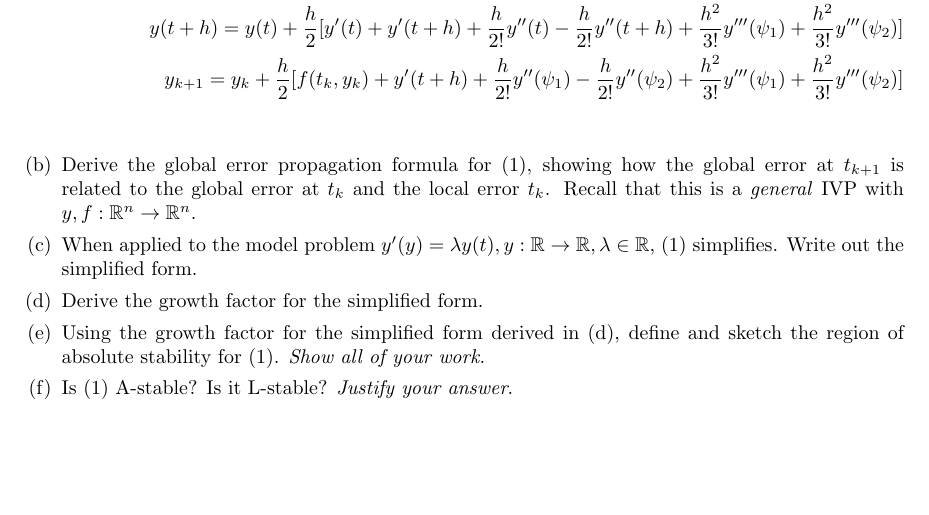
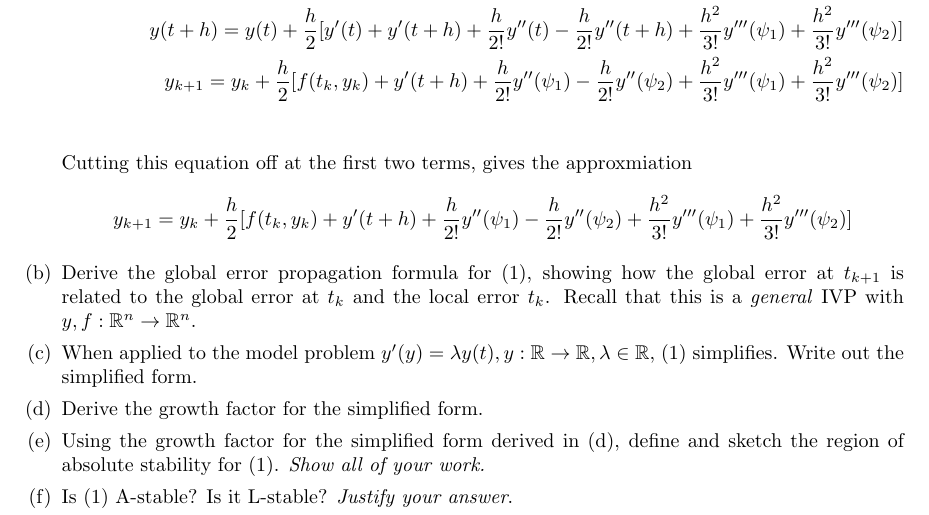
Before and after one commit to poonkeegan/school, a LaTeX document (cscd37/assgn3.tex): part of page 2 of 2, cut so that both start at the same text, the shorter picture padded with empty space. Compiled offline with pdfLaTeX.

Commit message:
Fri Apr  6 09:09:38 EDT 2018

```diff
--- a/cscd37/assgn3.tex
+++ b/cscd37/assgn3.tex
@@ -153,6 +153,14 @@ poonkeeg\\
                + \frac{h^2}{3!}y'''(\psi_1)
                + \frac{h^2}{3!}y'''(\psi_2)] \\
                \end{align*}
+               Cutting this equation off at the first two terms, gives
+               the approxmiation
+               \[ y_{k+1}
+               = y_k + \frac{h}{2}
+               [f(t_k, y_k) + y'(t + h) + \frac{h}{2!} y''(\psi_1)
+               - \frac{h}{2!} y''(\psi_2)
+               + \frac{h^2}{3!}y'''(\psi_1)
+               + \frac{h^2}{3!}y'''(\psi_2)] \]
             \item Derive the global error propagation formula for (1),
                 showing how the global error at $t_{k+1}$ is related
                 to the global error at $t_k$ and the local error $t_k$.
```
Also changed, not shown: cscd37/assgn3.pdf.
